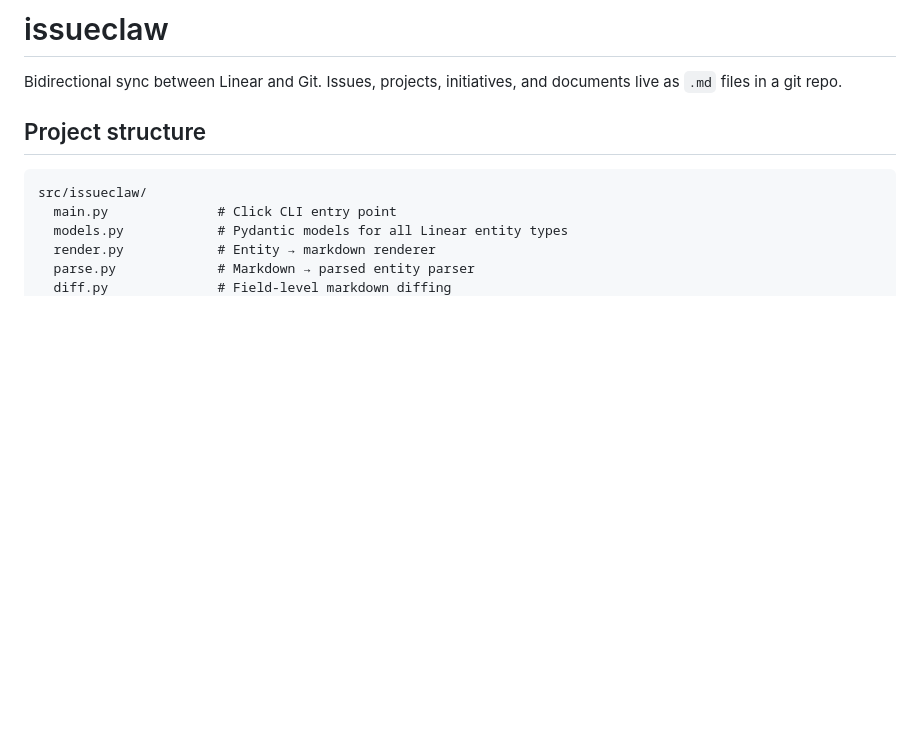
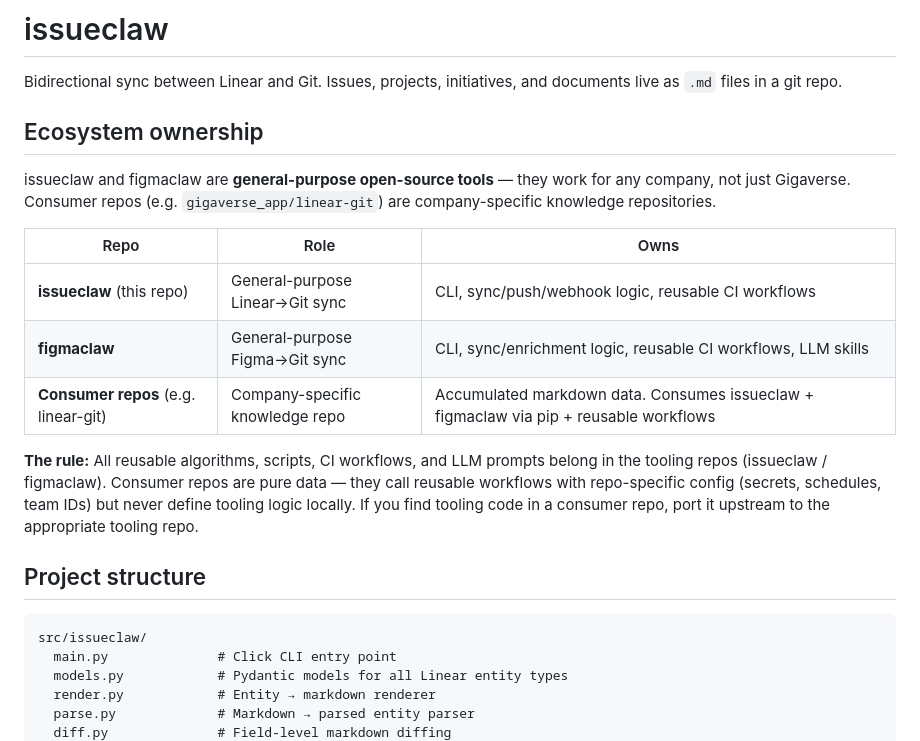
Before and after one commit to aviadr1/issueclaw, a Markdown page: CLAUDE.md, the part around the change. GitHub-like rendering; blank space fills up the shorter version.

Commit message:
docs: document ecosystem ownership model in CLAUDE.md
issueclaw and figmaclaw are general-purpose open-source tools.
Consumer repos (e.g. linear-git) are company-specific data repos
that consume tooling via pip + reusable workflows.

Co-Authored-By: Claude Opus 4.6 (1M context) <noreply@anthropic.com>

```diff
--- a/CLAUDE.md
+++ b/CLAUDE.md
@@ -1,6 +1,18 @@
 # issueclaw
 
 Bidirectional sync between Linear and Git. Issues, projects, initiatives, and documents live as `.md` files in a git repo.
+
+## Ecosystem ownership
+
+issueclaw and figmaclaw are **general-purpose open-source tools** — they work for any company, not just Gigaverse. Consumer repos (e.g. `gigaverse_app/linear-git`) are company-specific knowledge repositories.
+
+| Repo | Role | Owns |
+|------|------|------|
+| **issueclaw** (this repo) | General-purpose Linear→Git sync | CLI, sync/push/webhook logic, reusable CI workflows |
+| **figmaclaw** | General-purpose Figma→Git sync | CLI, sync/enrichment logic, reusable CI workflows, LLM skills |
+| **Consumer repos** (e.g. linear-git) | Company-specific knowledge repo | Accumulated markdown data. Consumes issueclaw + figmaclaw via pip + reusable workflows |
+
+**The rule:** All reusable algorithms, scripts, CI workflows, and LLM prompts belong in the tooling repos (issueclaw / figmaclaw). Consumer repos are pure data — they call reusable workflows with repo-specific config (secrets, schedules, team IDs) but never define tooling logic locally. If you find tooling code in a consumer repo, port it upstream to the appropriate tooling repo.
 
 ## Project structure
 
```
